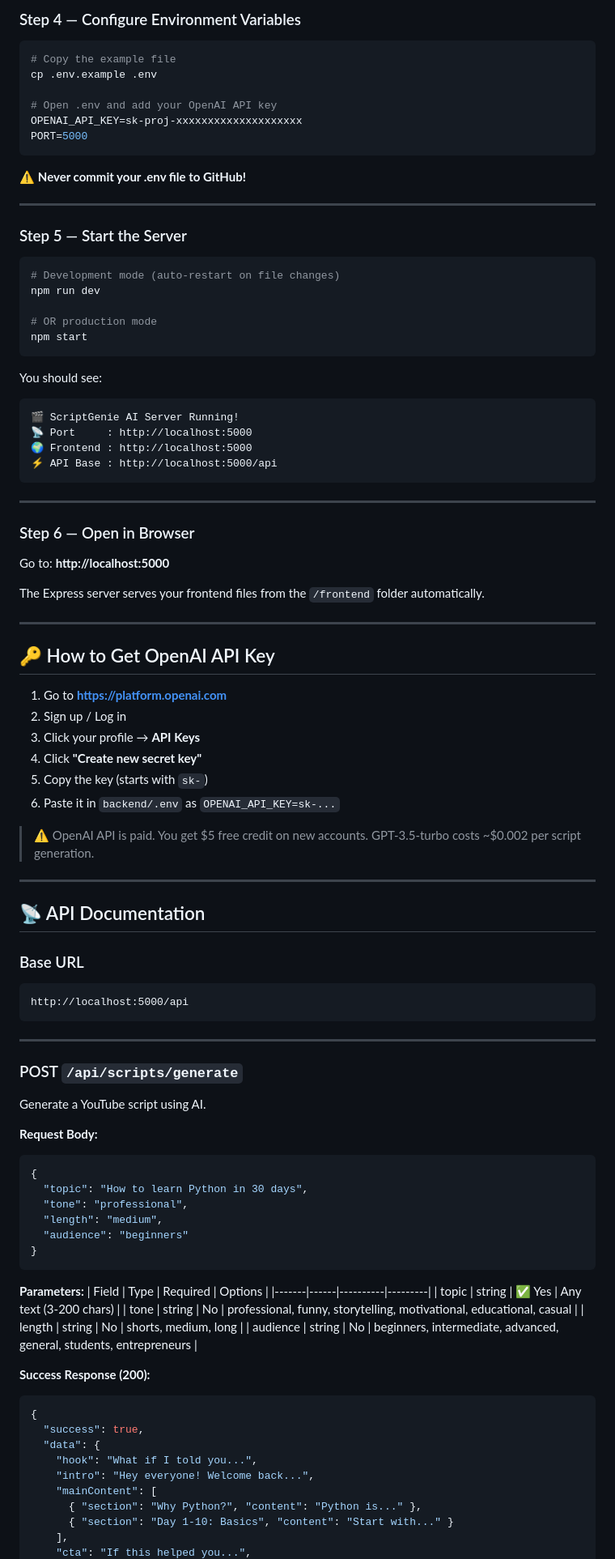
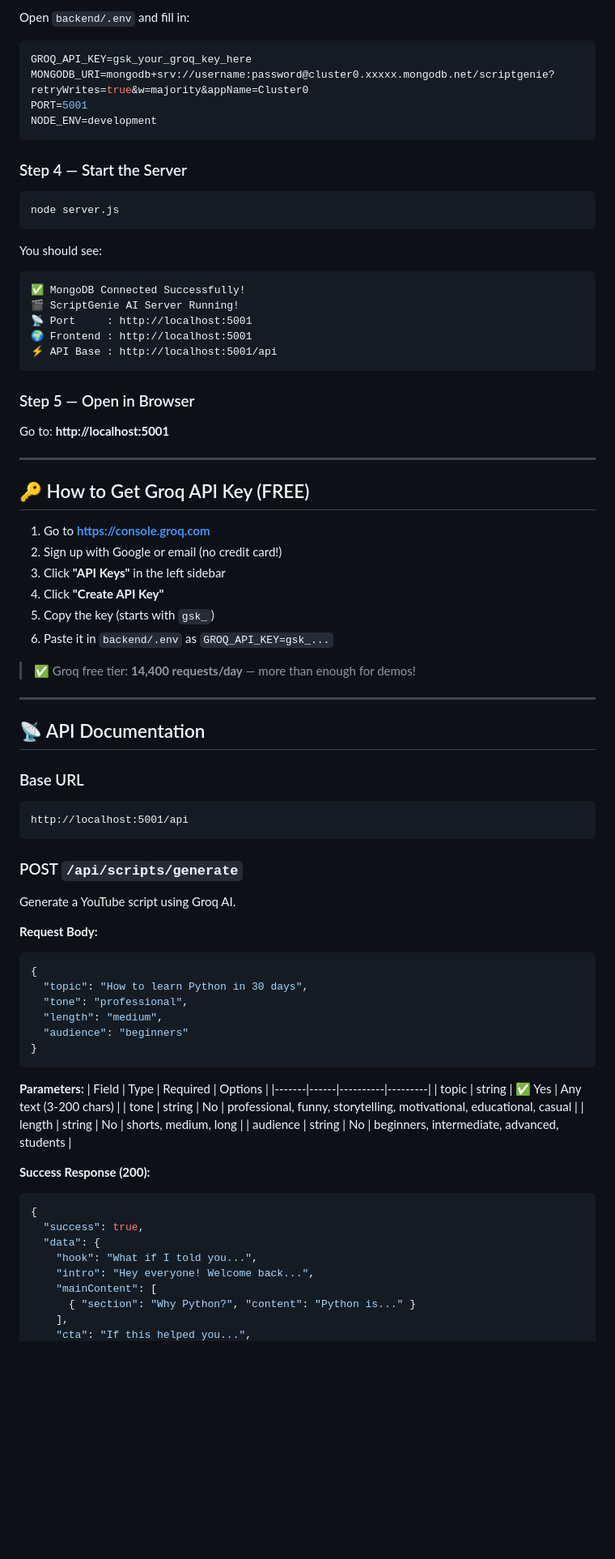
Before and after one commit to harshktiwari18/ai-youtube-script-generator, a Markdown page: README.md, the part around one of its changes. Shown at 81% size. GitHub-like rendering; blank space fills up the shorter version.

````diff
--- a/README.md
+++ b/README.md
@@ -143,58 +160,44 @@ This installs: express, cors, dotenv, openai, mongoose, nodemon
 
-### Step 4 — Configure Environment Variables
+Open `backend/.env` and fill in:
+
+```env
+GROQ_API_KEY=gsk_your_groq_key_here
+MONGODB_URI=mongodb+srv://username:password@cluster0.xxxxx.mongodb.net/scriptgenie?retryWrites=true&w=majority&appName=Cluster0
+PORT=5001
+NODE_ENV=development
+```
+
+### Step 4 — Start the Server
 
 ```bash
-# Copy the example file
-cp .env.example .env
-
-# Open .env and add your OpenAI API key
-OPENAI_API_KEY=sk-proj-xxxxxxxxxxxxxxxxxxxx
-PORT=5000
-```
-
-⚠️ **Never commit your .env file to GitHub!**
-
----
-
-### Step 5 — Start the Server
-
-```bash
-# Development mode (auto-restart on file changes)
-npm run dev
-
-# OR production mode
-npm start
+node server.js
 ```
 
 You should see:
 ```
+✅ MongoDB Connected Successfully!
 🎬 ScriptGenie AI Server Running!
-📡 Port     : http://localhost:5000
-🌍 Frontend : http://localhost:5000
-⚡ API Base : http://localhost:5000/api
+📡 Port     : http://localhost:5001
+🌍 Frontend : http://localhost:5001
+⚡ API Base : http://localhost:5001/api
 ```
+
+### Step 5 — Open in Browser
+
+Go to: **http://localhost:5001**
 
 ---
 
-### Step 6 — Open in Browser
+## 🔑 How to Get Groq API Key (FREE)
 
-Go to: **http://localhost:5000**
+1. Go to **https://console.groq.com**
+2. Sign up with Google or email (no credit card!)
+3. Click **"API Keys"** in the left sidebar
+4. Click **"Create API Key"**
+5. Copy the key (starts with `gsk_`)
+6. Paste it in `backend/.env` as `GROQ_API_KEY=gsk_...`
 
-The Express server serves your frontend files from the `/frontend` folder automatically.
-
----
-
-## 🔑 How to Get OpenAI API Key
-
-1. Go to **https://platform.openai.com**
-2. Sign up / Log in
-3. Click your profile → **API Keys**
-4. Click **"Create new secret key"**
-5. Copy the key (starts with `sk-`)
-6. Paste it in `backend/.env` as `OPENAI_API_KEY=sk-...`
-
-> ⚠️ OpenAI API is paid. You get $5 free credit on new accounts.
-> GPT-3.5-turbo costs ~$0.002 per script generation.
+> ✅ Groq free tier: **14,400 requests/day** — more than enough for demos!
 
 ---
 
@@ -202,13 +205,11 @@ The Express server serves your frontend files from the `/frontend` folder automa
 
 ### Base URL
 ```
-http://localhost:5000/api
+http://localhost:5001/api
 ```
 
----
-
 ### POST `/api/scripts/generate`
-Generate a YouTube script using AI.
+Generate a YouTube script using Groq AI.
 
 **Request Body:**
 ```json
@@ -226,7 +227,7 @@ Generate a YouTube script using AI.
 | topic | string | ✅ Yes | Any text (3-200 chars) |
 | tone | string | No | professional, funny, storytelling, motivational, educational, casual |
 | length | string | No | shorts, medium, long |
-| audience | string | No | beginners, intermediate, advanced, general, students, entrepreneurs |
+| audience | string | No | beginners, intermediate, advanced, students |
 
 **Success Response (200):**
 ```json
@@ -236,7 +237,6 @@ Generate a YouTube script using AI.
     "hook": "What if I told you...",
     "intro": "Hey everyone! Welcome back...",
     "mainContent": [
-      { "section": "Why Python?", "content": "Python is..." },
-      { "section": "Day 1-10: Basics", "content": "Start with..." }
+      { "section": "Why Python?", "content": "Python is..." }
     ],
     "cta": "If this helped you...",
````
Also changed, not shown: other parts of README.md (+145 -189 lines).
